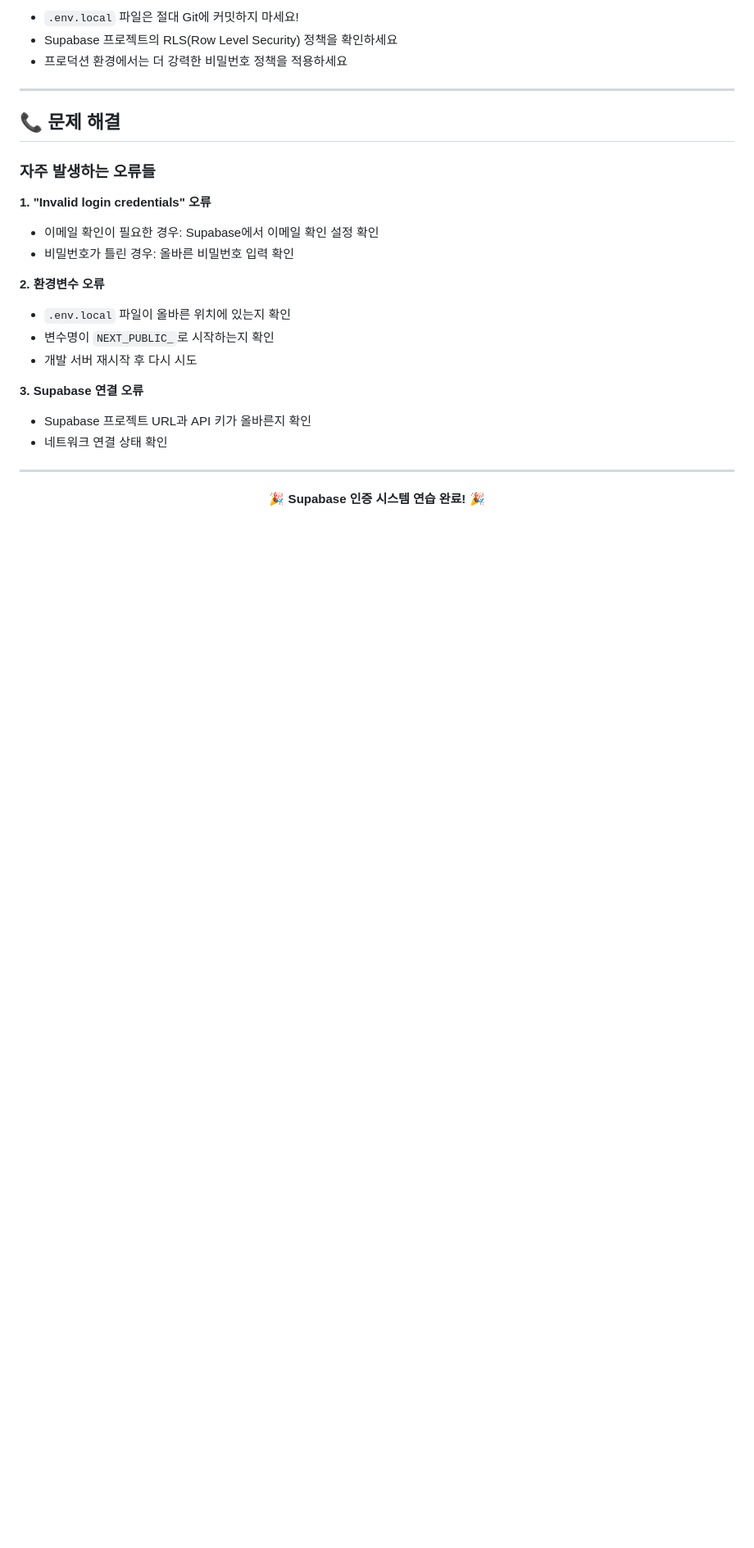
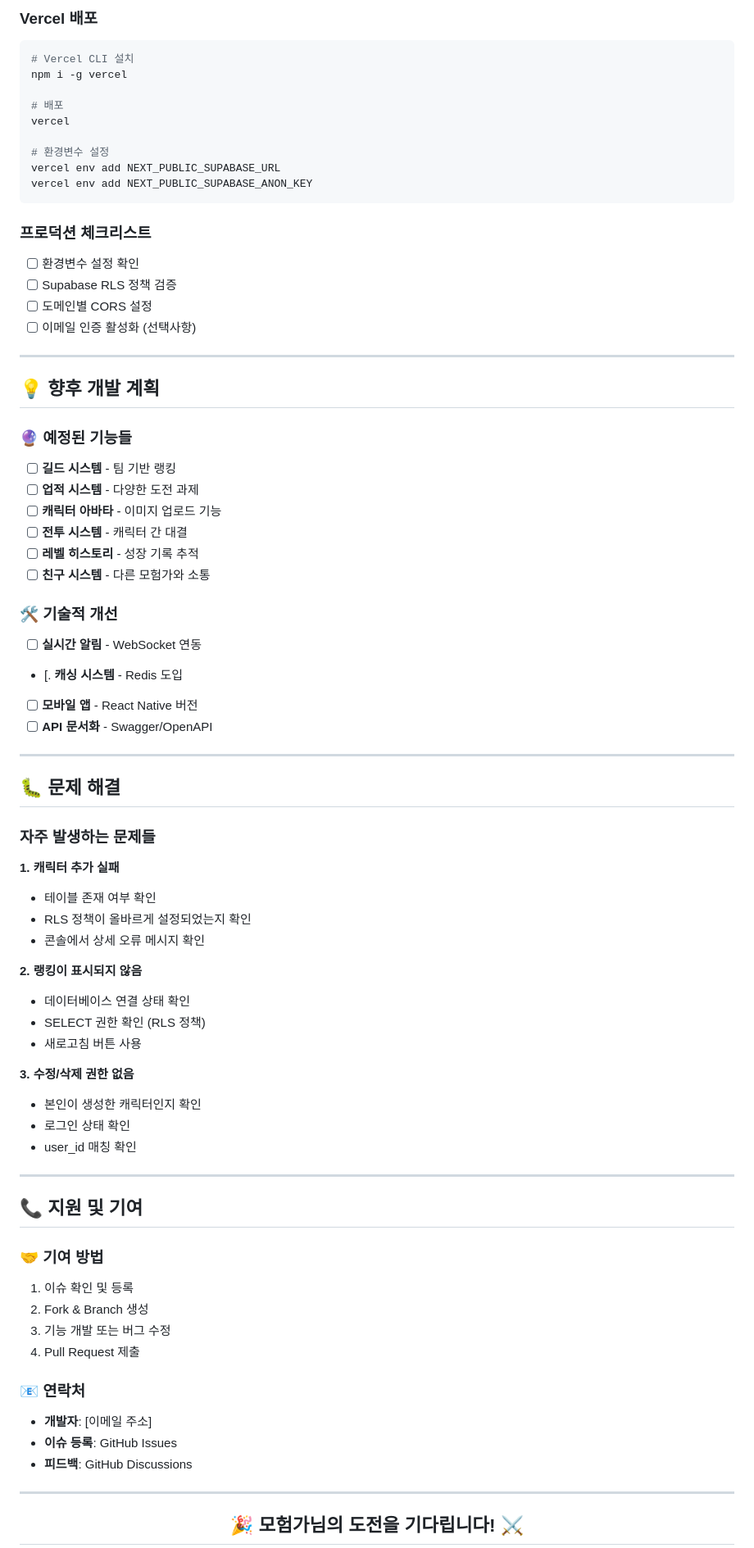
Before and after one commit to meesu99/kt_dev_essential, a Markdown page: 20250722/supabase/README.md, the part around one of its changes. Shown at 82% size. GitHub-like rendering; blank space fills up the shorter version.

````diff
--- a/20250722/supabase/README.md
+++ b/20250722/supabase/README.md
@@ -180,30 +229,80 @@ const { data: { subscription } } = supabase.auth.onAuthStateChange((event, sessi
 
-- `.env.local` 파일은 절대 Git에 커밋하지 마세요!
-- Supabase 프로젝트의 RLS(Row Level Security) 정책을 확인하세요
-- 프로덕션 환경에서는 더 강력한 비밀번호 정책을 적용하세요
+### Vercel 배포
+```bash
+# Vercel CLI 설치
+npm i -g vercel
+
+# 배포
+vercel
+
+# 환경변수 설정
+vercel env add NEXT_PUBLIC_SUPABASE_URL
+vercel env add NEXT_PUBLIC_SUPABASE_ANON_KEY
+```
+
+### 프로덕션 체크리스트
+- [ ] 환경변수 설정 확인
+- [ ] Supabase RLS 정책 검증
+- [ ] 도메인별 CORS 설정
+- [ ] 이메일 인증 활성화 (선택사항)
 
 ---
 
-## 📞 문제 해결
+## 💡 향후 개발 계획
 
-### 자주 발생하는 오류들
+### 🔮 예정된 기능들
+- [ ] **길드 시스템** - 팀 기반 랭킹
+- [ ] **업적 시스템** - 다양한 도전 과제
+- [ ] **캐릭터 아바타** - 이미지 업로드 기능
+- [ ] **전투 시스템** - 캐릭터 간 대결
+- [ ] **레벨 히스토리** - 성장 기록 추적
+- [ ] **친구 시스템** - 다른 모험가와 소통
 
-**1. "Invalid login credentials" 오류**
-- 이메일 확인이 필요한 경우: Supabase에서 이메일 확인 설정 확인
-- 비밀번호가 틀린 경우: 올바른 비밀번호 입력 확인
+### 🛠️ 기술적 개선
+- [ ] **실시간 알림** - WebSocket 연동
+- [. **캐싱 시스템** - Redis 도입
+- [ ] **모바일 앱** - React Native 버전
+- [ ] **API 문서화** - Swagger/OpenAPI
 
-**2. 환경변수 오류**
-- `.env.local` 파일이 올바른 위치에 있는지 확인
-- 변수명이 `NEXT_PUBLIC_`로 시작하는지 확인
-- 개발 서버 재시작 후 다시 시도
+---
 
-**3. Supabase 연결 오류**
-- Supabase 프로젝트 URL과 API 키가 올바른지 확인
-- 네트워크 연결 상태 확인
+## 🐛 문제 해결
+
+### 자주 발생하는 문제들
+
+**1. 캐릭터 추가 실패**
+- 테이블 존재 여부 확인
+- RLS 정책이 올바르게 설정되었는지 확인
+- 콘솔에서 상세 오류 메시지 확인
+
+**2. 랭킹이 표시되지 않음**
+- 데이터베이스 연결 상태 확인
+- SELECT 권한 확인 (RLS 정책)
+- 새로고침 버튼 사용
+
+**3. 수정/삭제 권한 없음**
+- 본인이 생성한 캐릭터인지 확인
+- 로그인 상태 확인
+- user_id 매칭 확인
+
+---
+
+## 📞 지원 및 기여
+
+### 🤝 기여 방법
+1. 이슈 확인 및 등록
+2. Fork & Branch 생성
+3. 기능 개발 또는 버그 수정
+4. Pull Request 제출
+
+### 📧 연락처
+- **개발자**: [이메일 주소]
+- **이슈 등록**: GitHub Issues
+- **피드백**: GitHub Discussions
 
 ---
 
 <div align="center">
 
-**🎉 Supabase 인증 시스템 연습 완료! 🎉**
+## 🎉 모험가님의 도전을 기다립니다! ⚔️
 
````
Also changed, not shown: other parts of 20250722/supabase/README.md (+140 -87 lines).
